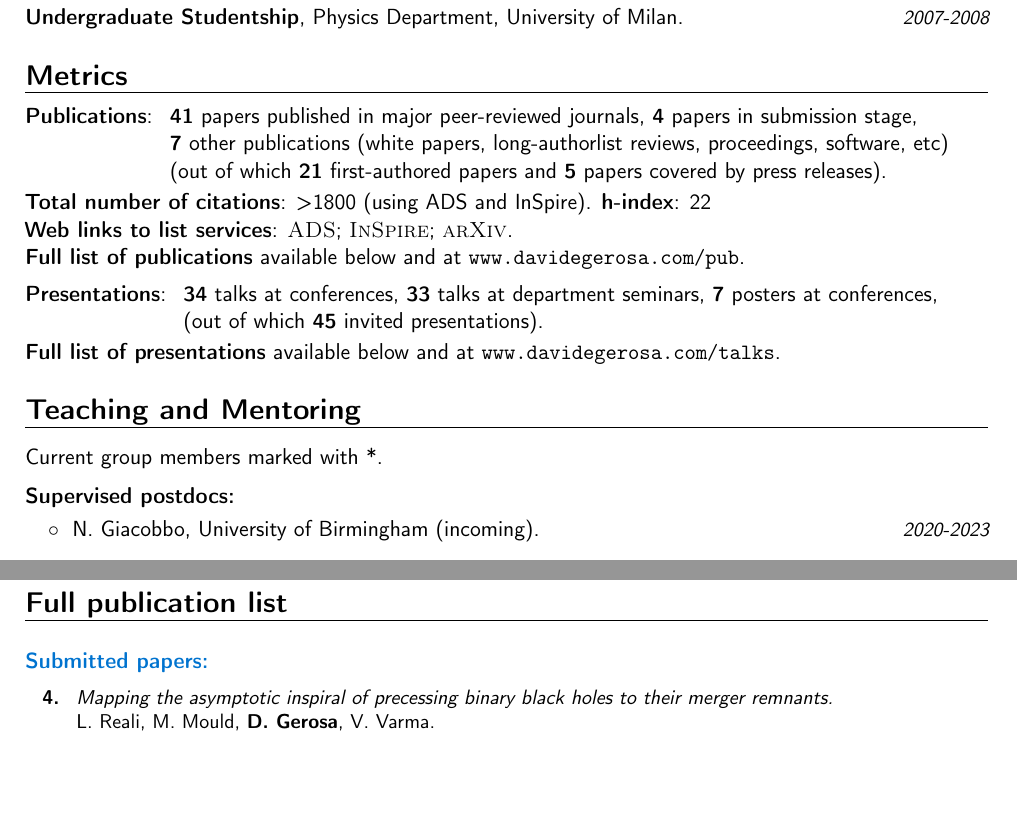
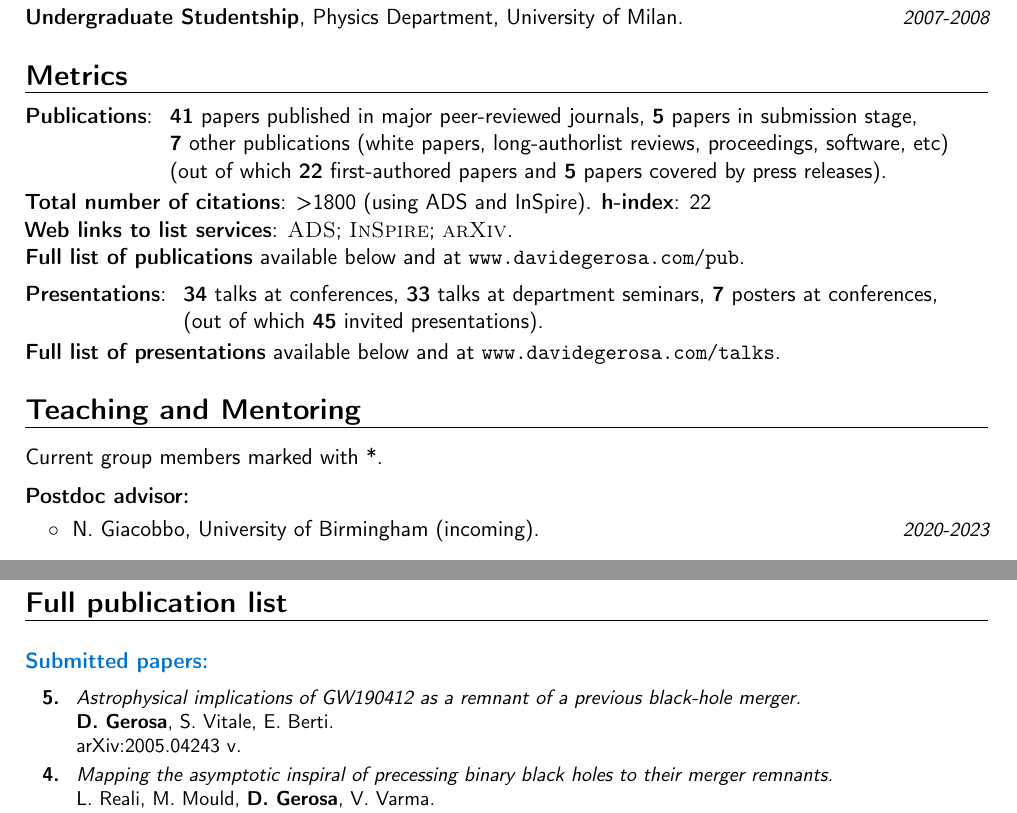
Before and after one commit to dgerosa/CV, a LaTeX CV (CV.tex): two parts of pages 2 and 5 of 11, joined at a grey line, cut so that both start at the same text, the shorter picture padded with empty space. Compiled offline with pdfLaTeX.

Commit message:
GW190412 paper

```diff
--- a/CV.tex
+++ b/CV.tex
@@ -226,11 +226,11 @@ Isaac Newton Studentship is the \\&\hspace{0.4cm} &
 %mark_pubnumbers
 \cvitem{}{
 \begin{tabular}{rcl}
-\textcolor{mark_color}{\textbf{Publications}}: &\hspace{0.3cm} &{\textbf{41} papers published in major peer-reviewed journals}, {\textbf{4} papers in submission stage,}
+\textcolor{mark_color}{\textbf{Publications}}: &\hspace{0.3cm} &{\textbf{41} papers published in major peer-reviewed journals}, {\textbf{5} papers in submission stage,}
 \\
 & &{\textbf{7} other publications (white papers, long-authorlist reviews, proceedings, software, etc)}
 \\
-& &{(out of which \textbf{21} first-authored papers and \textbf{5} papers covered by press releases).}
+& &{(out of which \textbf{22} first-authored papers and \textbf{5} papers covered by press releases).}
 \end{tabular}
 }
 \textcolor{mark_color}{\textbf{Total number of citations}}:  {>1800}  (using ADS and InSpire).
@@ -324,7 +324,7 @@ Current group members marked with *.
 \vspace{0.2cm}
 
 %
-\textbf{\textcolor{black}{Supervised postdocs:}}
+\textbf{\textcolor{black}{Postdoc advisor:}}
 \vspace{0.1cm}
 \\
 \cvitemwithcomment{}{\hspace{0.4cm}$\circ\;$ N.~Giacobbo, University of Birmingham (incoming).}{2020-2023}%\vspace{-0.1cm}
@@ -601,6 +601,15 @@ Great fan of Bruce Springsteen. Some attempts at photography.%{}{}{I reached the
 
 \cvitem{}{\small
 \hspace{-2cm}\begin{longtable}{rp{0.3cm}p{15.8cm}}
+%
+\textbf{5.} & & \textit{Astrophysical implications of GW190412 as a remnant of a previous black-hole merger.}
+\newline{}
+\textbf{D. Gerosa}, S. Vitale, E. Berti.
+\newline{}
+\href{https://arxiv.org/abs/2005.04243}{arXiv:2005.04243 v}.
+\suppress \cite{2020arXiv200504243G} \endsuppress
+\vspace{0.09cm}\\
+%
 \textbf{4.} & & \textit{Mapping the asymptotic inspiral of precessing binary black holes to their merger remnants.}
 \newline{}
 L. Reali, M. Mould, \textbf{D. Gerosa}, V. Varma.
```
Also changed, not shown: CVshort.tex (+3 -3 lines), publist.tex (+11 -2 lines).
